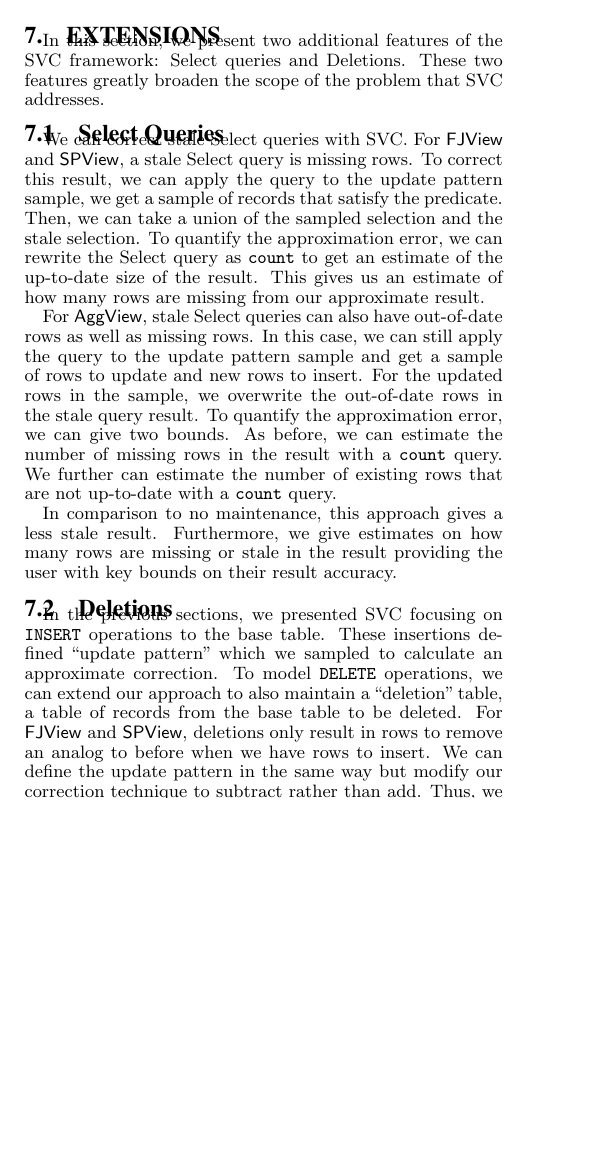
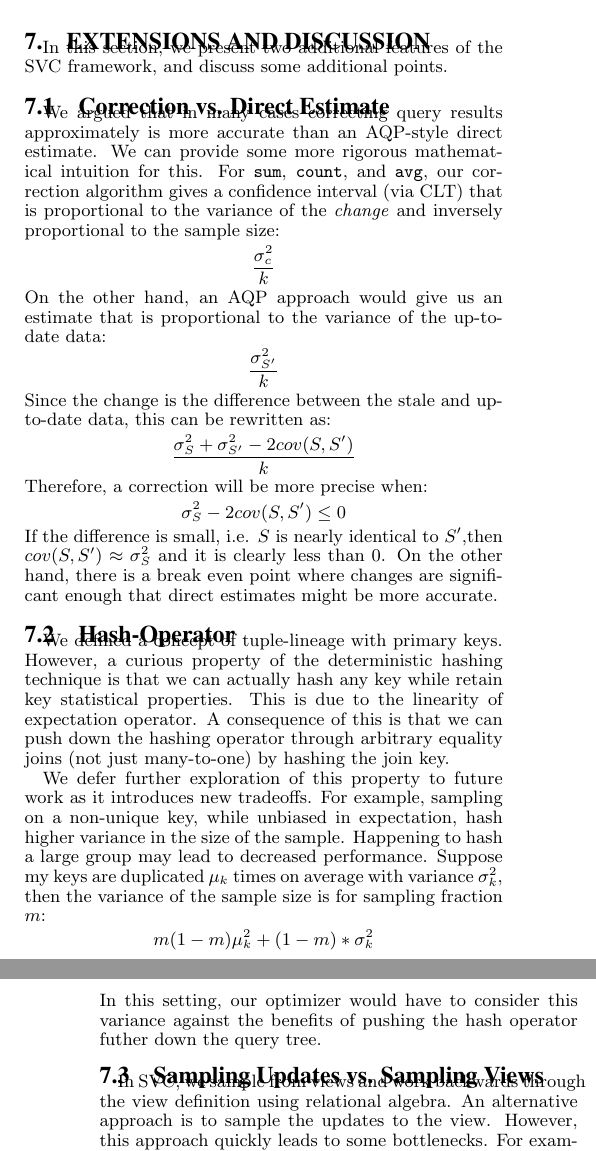
Before and after one commit to sjyk/sampleclean-matview, a LaTeX paper (outline.tex, which reads analysis.tex): part of one column of page 8 of 13 before the commit and two parts of the columns of pages 8 and 9 of 13 after it, the two joined at a grey line, cut so that both start at the same text, the shorter picture padded with empty space. Compiled offline with pdfLaTeX.

Commit message:
Updated extensions

```diff
--- a/analysis.tex
+++ b/analysis.tex
@@ -1,42 +1,43 @@
 
-\section{Extensions}\label{sec:ext}
-In this section, we present two additional features of the SVC framework: Select queries and Deletions.
-These two features greatly broaden the scope of the problem that SVC addresses.
+\section{Extensions and Discussion}\label{sec:ext}
+In this section, we present two additional features of the SVC framework, and discuss some additional points.
 
-\subsection{Select Queries}\label{sec:sel}
-We can correct stale Select queries with SVC.
-For \fjview and \spview, a stale Select query is missing rows.
-To correct this result, we can apply the query to the update pattern sample, we get a sample of records that satisfy the predicate.
-Then, we can take a union of the sampled selection and the stale selection.
-To quantify the approximation error, we can rewrite the Select query as \countfunc to get an estimate of the up-to-date size of the result.
-This gives us an estimate of how many rows are missing from our approximate result.
+\subsection{Correction vs. Direct Estimate}
+We argued that in many cases correcting query results approximately is more accurate than an
+AQP-style direct estimate.
+We can provide some more rigorous mathematical intuition for this.
+For \sumfunc, \countfunc, and \avgfunc, our correction algorithm gives a confidence interval (via CLT) that is
+proportional to the variance of the \emph{change} and inversely proportional to the sample size:
+\[\frac{\sigma_{c}^2}{k}\]
+On the other hand, an AQP approach would give us an estimate that is proportional to the variance of the up-to-date data:
+\[\frac{\sigma_{S'}^2}{k}\]
+Since the change is the difference between the stale and up-to-date data, this can be rewritten as:
+\[\frac{\sigma_{S}^2 + \sigma_{S'}^2 - 2cov(S,S')}{k}\]
+Therefore, a correction will be more precise when:
+\[\sigma_{S}^2 - 2cov(S,S') \le 0 \]
+If the difference is small, i.e. $S$ is nearly identical to $S'$,then $cov(S,S') \approx \sigma_{S}^2$ and it is clearly less than 0.
+On the other hand, there is a break even point where changes are significant enough that direct estimates might be more accurate.
 
-For \aggview, stale Select queries can also have out-of-date rows as well as missing rows.
-In this case, we can still apply the query to the update pattern sample and get a sample of rows to update and new rows to insert.
-For the updated rows in the sample, we overwrite the out-of-date rows in the stale query result.
-To quantify the approximation error, we can give two bounds.
-As before, we can estimate the number of missing rows in the result with a \countfunc query.
-We further can estimate the number of existing rows that are not up-to-date with a \countfunc query.
+\subsection{Hash-Operator}
+We defined a concept of tuple-lineage with primary keys.
+However, a curious property of the deterministic hashing technique is that we can actually hash any key while retain key
+statistical properties.
+This is due to the linearity of expectation operator.
+A consequence of this is that we can push down the hashing operator through arbitrary equality joins (not just many-to-one) by hashing the join key.
 
-In comparison to no maintenance, this approach gives a less stale result.
-Furthermore, we give estimates on how many rows are missing or stale in the result providing the user with key bounds on their result accuracy.
+We defer further exploration of this property to future work as it introduces new tradeoffs.
+For example, sampling on a non-unique key, while unbiased in expectation, hash higher variance in the size of the sample.
+Happening to hash a large group may lead to decreased performance.
+Suppose my keys are duplicated $\mu_k$ times on average with variance $\sigma_k^2$, then the variance of the
+sample size is for sampling fraction $m$:
+\[m(1-m)\mu_k^2+(1-m)*\sigma_k^2\]
+In this setting, our optimizer would have to consider this variance against the benefits of pushing the hash operator futher down the query tree.
 
-%Of course, this approach is not suited for highly selective queries which are unlikely to have sufficient representation in a sample.
+\subsection{Sampling Updates vs. Sampling Views}
+In SVC, we sample from views and work backwards through the view definition using relational algebra.
+An alternative approach is to sample the updates to the view.
+However, this approach quickly leads to some bottlenecks.
+For example, if our view is an aggregate view with a nested selection, we can easily construct a distinct count problem rendering any aggregate query inestimable \cite{DBLP:conf/pods/CharikarCMN00}.
+On the other hand this approach, does allow for better support for very selective queries on the view.
+This is a tradeoff that is an interesting avenue for future work.
 
-\iffalse
-SAQP is limited in its support of Selection queries.
-For example, if we had a 1\% sample, we could only get 1\% of the rows in the result.
-In comparison, for a 1\% sample, we take advantage of the existing stale result allowing us to combine to old result with 1\% of the newly inserted records; thus including a much greater portion of the result rows.
-\fi
-
-%\reminder{I removed the discussion of SAQP since people may argue that I would rather to see  a sample of up-to-date records than a mixture of stale results and a sample of up-to-date records}
-
-
-\subsection{Deletions}\label{sec:del}
-In the previous sections, we presented SVC focusing on \insertion operations to the base table.
-These insertions defined ``update pattern" which we sampled to calculate an approximate correction.
-To model \delete operations, we can extend our approach to also maintain a ``deletion" table, a table of records from the base table to be deleted.
-%With respect to the deletion table, we can define similar update patterns.
-For \fjview and \spview, deletions only result in rows to remove an analog to before when we have rows to insert.
-We can define the update pattern in the same way but modify our correction technique to subtract rather than add.
-Thus, we replace all of the additions in the first column of Table \ref{tbl:query-correct} with subtractions  (e.g., $\ans_{sum}-\dans_{sum}/\ratio$).
```
Also changed, not shown: ref.bib (+19 -0 lines), analysis.tex (6 more changed lines).
